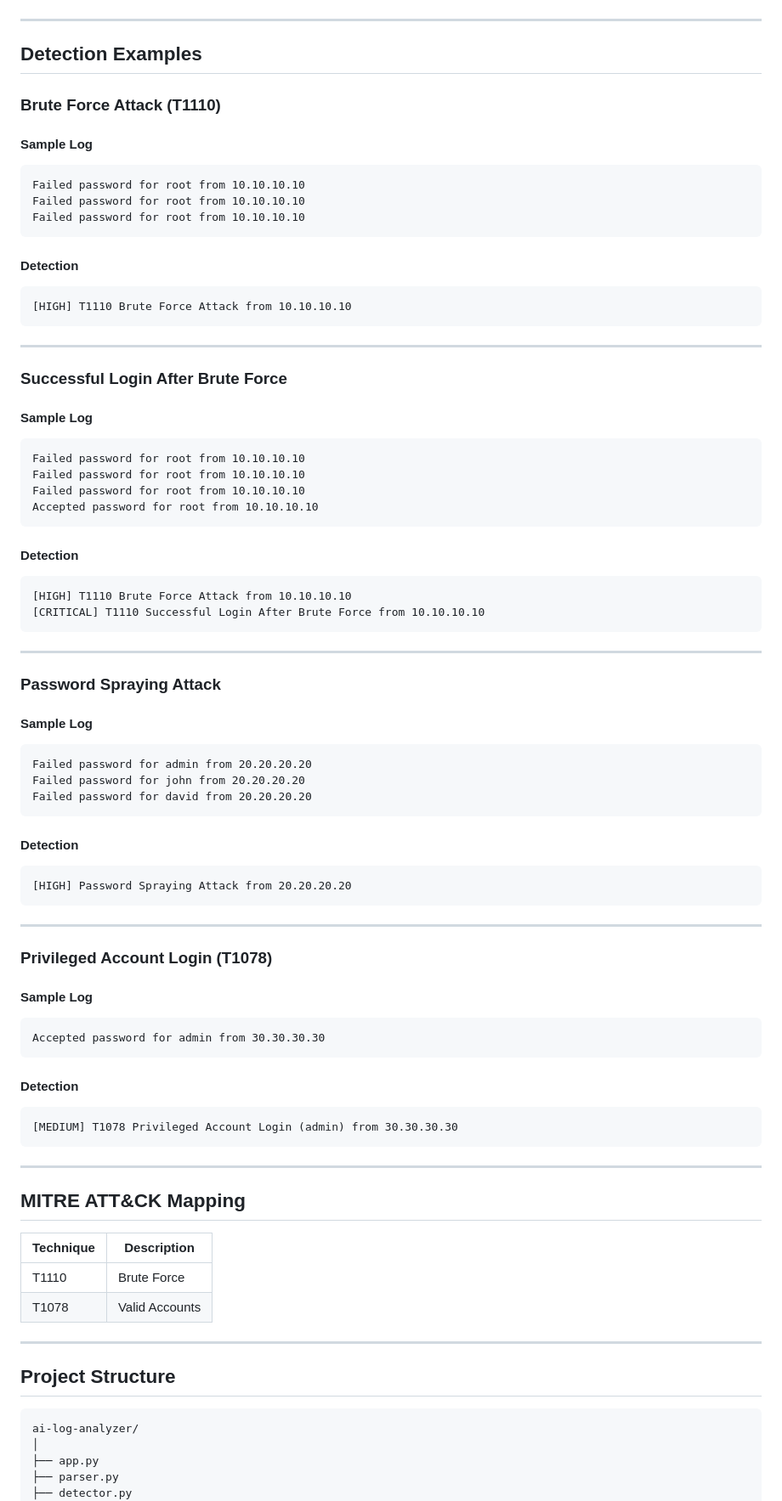
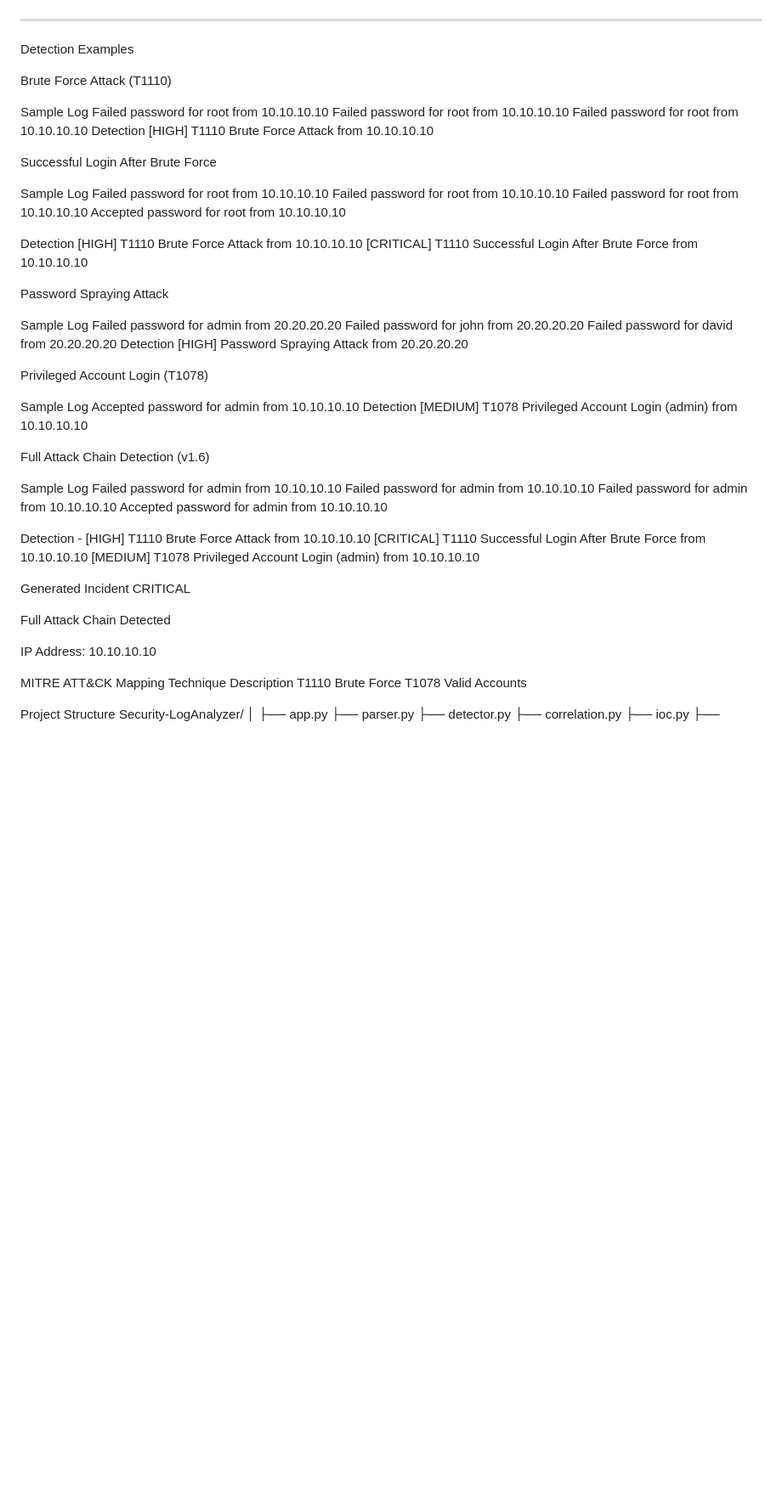
Before and after one commit to vishalkataria077/Security-LogAnalyzer, a Markdown page: README.md, the part around one of its changes. Shown at 85% size. Drawn GitHub-style; blank space fills up the shorter version.

````diff
--- a/README.md
+++ b/README.md
@@ -45,97 +45,77 @@ The application analyzes authentication logs, detects suspicious login activity,
 
 ---
 
-## Detection Examples
+Detection Examples
 
-### Brute Force Attack (T1110)
+Brute Force Attack (T1110)
 
-#### Sample Log
-
-```text
+Sample Log
 Failed password for root from 10.10.10.10
 Failed password for root from 10.10.10.10
 Failed password for root from 10.10.10.10
-```
+Detection
+[HIGH] T1110 Brute Force Attack from 10.10.10.10
 
-#### Detection
+Successful Login After Brute Force
 
-```text
-[HIGH] T1110 Brute Force Attack from 10.10.10.10
-```
-
----
-
-### Successful Login After Brute Force
-
-#### Sample Log
-
-```text
+Sample Log
 Failed password for root from 10.10.10.10
 Failed password for root from 10.10.10.10
 Failed password for root from 10.10.10.10
 Accepted password for root from 10.10.10.10
-```
 
-#### Detection
-
-```text
+Detection
 [HIGH] T1110 Brute Force Attack from 10.10.10.10
 [CRITICAL] T1110 Successful Login After Brute Force from 10.10.10.10
-```
 
----
+Password Spraying Attack
 
-### Password Spraying Attack
-
-#### Sample Log
-
-```text
+Sample Log
 Failed password for admin from 20.20.20.20
 Failed password for john from 20.20.20.20
 Failed password for david from 20.20.20.20
-```
+Detection
+[HIGH] Password Spraying Attack from 20.20.20.20
 
-#### Detection
+Privileged Account Login (T1078)
 
-```text
-[HIGH] Password Spraying Attack from 20.20.20.20
-```
+Sample Log
+Accepted password for admin from 10.10.10.10
+Detection
+[MEDIUM] T1078 Privileged Account Login (admin) from 10.10.10.10
 
----
+Full Attack Chain Detection (v1.6)
 
-### Privileged Account Login (T1078)
+Sample Log
+Failed password for admin from 10.10.10.10
+Failed password for admin from 10.10.10.10
+Failed password for admin from 10.10.10.10
+Accepted password for admin from 10.10.10.10
 
-#### Sample Log
+Detection -
+[HIGH] T1110 Brute Force Attack from 10.10.10.10
+[CRITICAL] T1110 Successful Login After Brute Force from 10.10.10.10
+[MEDIUM] T1078 Privileged Account Login (admin) from 10.10.10.10
 
-```text
-Accepted password for admin from 30.30.30.30
-```
+Generated Incident
+CRITICAL
 
-#### Detection
+Full Attack Chain Detected
 
-```text
-[MEDIUM] T1078 Privileged Account Login (admin) from 30.30.30.30
-```
+IP Address: 10.10.10.10
 
----
+MITRE ATT&CK Mapping
+Technique	Description
+T1110	    Brute Force
+T1078	    Valid Accounts
 
-## MITRE ATT&CK Mapping
-
-| Technique | Description    |
-| --------- | -------------- |
-| T1110     | Brute Force    |
-| T1078     | Valid Accounts |
-
----
-
-## Project Structure
-
-```text
-ai-log-analyzer/
+Project Structure
+Security-LogAnalyzer/
 │
 ├── app.py
 ├── parser.py
 ├── detector.py
+├── correlation.py
 ├── ioc.py
 ├── database.py
 ├── alerts.db
````
Also changed, not shown: other parts of README.md (+61 -75 lines), screenshots/dashboard-v1.5.png (deleted), screenshots/dashboardv1.6.png (added), 4 other files.
